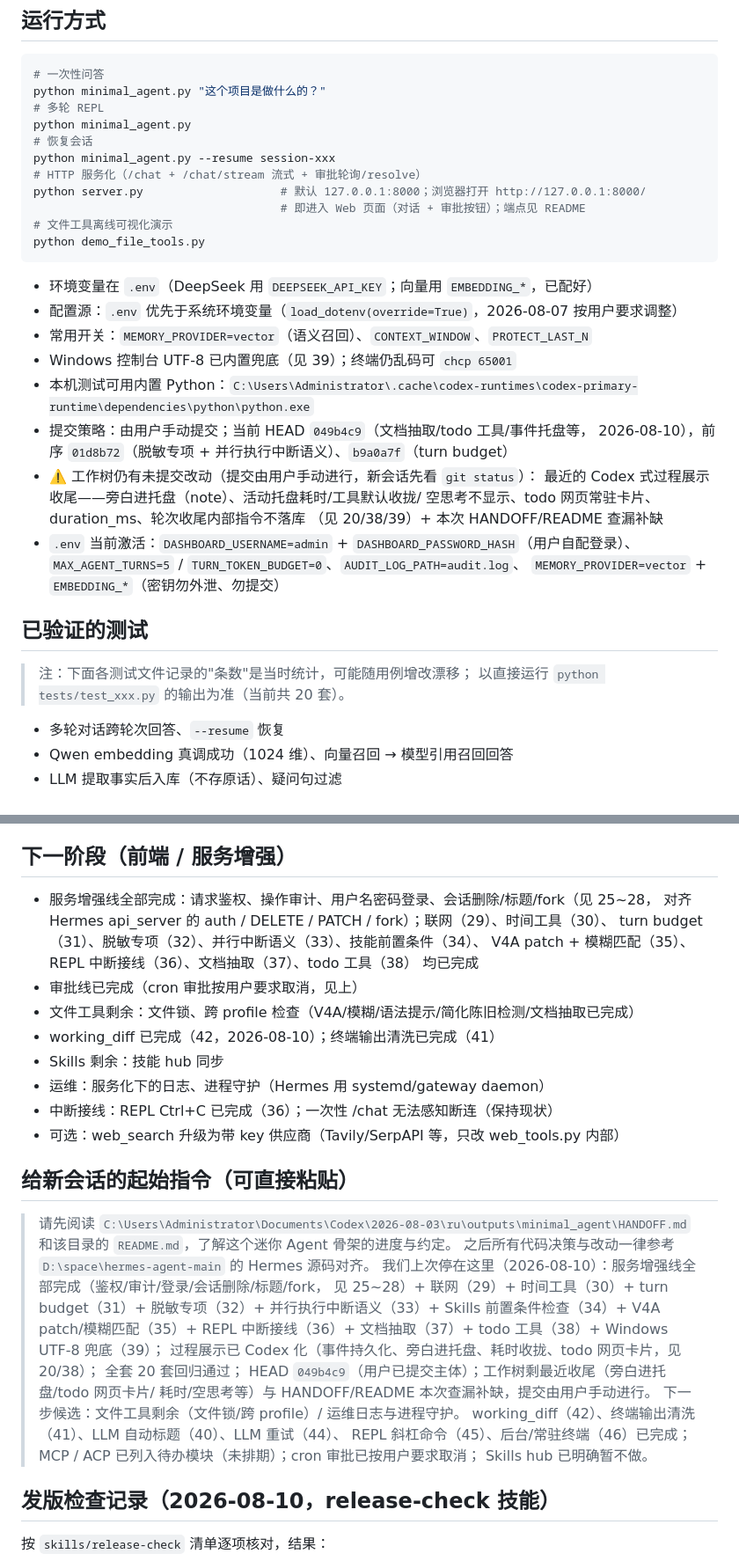
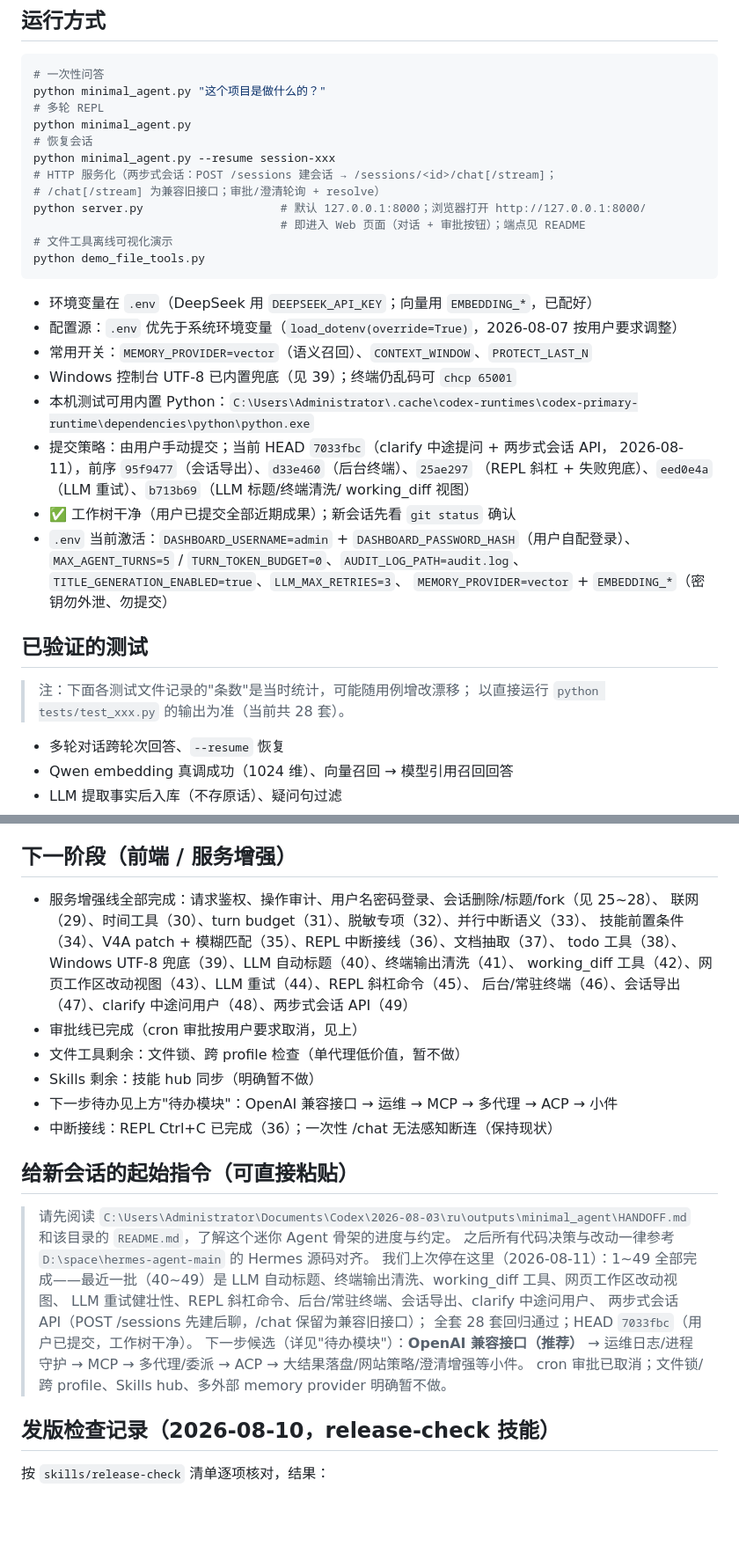
Before and after one commit to SinglePoi/minimal_hermes_agent, a Markdown page: HANDOFF.md, 2 parts joined by grey strips. Shown at 88% size. GitHub-like rendering; blank space fills up the shorter version.

```diff
--- a/HANDOFF.md
+++ b/HANDOFF.md
@@ -600,7 +623,8 @@ python minimal_agent.py "这个项目是做什么的？"
 python minimal_agent.py
 # 恢复会话
 python minimal_agent.py --resume session-xxx
-# HTTP 服务化（/chat + /chat/stream 流式 + 审批轮询/resolve）
+# HTTP 服务化（两步式会话：POST /sessions 建会话 → /sessions/<id>/chat[/stream]；
+# /chat[/stream] 为兼容旧接口；审批/澄清轮询 + resolve）
 python server.py                    # 默认 127.0.0.1:8000；浏览器打开 http://127.0.0.1:8000/
                                     # 即进入 Web 页面（对话 + 审批按钮）；端点见 README
 # 文件工具离线可视化演示
@@ -612,20 +636,20 @@ python demo_file_tools.py
 - 常用开关：`MEMORY_PROVIDER=vector`（语义召回）、`CONTEXT_WINDOW`、`PROTECT_LAST_N`
 - Windows 控制台 UTF-8 已内置兜底（见 39）；终端仍乱码可 `chcp 65001`
 - 本机测试可用内置 Python：`C:\Users\Administrator\.cache\codex-runtimes\codex-primary-runtime\dependencies\python\python.exe`
-- 提交策略：由用户手动提交；当前 HEAD `049b4c9`（文档抽取/todo 工具/事件托盘等，
-  2026-08-10），前序 `01d8b72`（脱敏专项 + 并行执行中断语义）、`b9a0a7f`（turn budget）
-- ⚠️ 工作树仍有未提交改动（提交由用户手动进行，新会话先看 `git status`）：
-  最近的 Codex 式过程展示收尾——旁白进托盘（note）、活动托盘耗时/工具默认收拢/
-  空思考不显示、todo 网页常驻卡片、duration_ms、轮次收尾内部指令不落库
-  （见 20/38/39）+ 本次 HANDOFF/README 查漏补缺
+- 提交策略：由用户手动提交；当前 HEAD `7033fbc`（clarify 中途提问 + 两步式会话 API，
+  2026-08-11），前序 `95f9477`（会话导出）、`d33e460`（后台终端）、`25ae297`
+  （REPL 斜杠 + 失败兜底）、`eed0e4a`（LLM 重试）、`b713b69`（LLM 标题/终端清洗/
+  working_diff 视图）
+- ✅ 工作树干净（用户已提交全部近期成果）；新会话先看 `git status` 确认
 - `.env` 当前激活：`DASHBOARD_USERNAME=admin` + `DASHBOARD_PASSWORD_HASH`（用户自配登录）、
   `MAX_AGENT_TURNS=5` / `TURN_TOKEN_BUDGET=0`、`AUDIT_LOG_PATH=audit.log`、
+  `TITLE_GENERATION_ENABLED=true`、`LLM_MAX_RETRIES=3`、
   `MEMORY_PROVIDER=vector` + `EMBEDDING_*`（密钥勿外泄、勿提交）
 
 ## 已验证的测试
 
 > 注：下面各测试文件记录的"条数"是当时统计，可能随用例增改漂移；
-> 以直接运行 `python tests/test_xxx.py` 的输出为准（当前共 20 套）。
+> 以直接运行 `python tests/test_xxx.py` 的输出为准（当前共 28 套）。
 
 - 多轮对话跨轮次回答、`--resume` 恢复
 - Qwen embedding 真调成功（1024 维）、向量召回 → 模型引用召回回答
@@ -776,37 +842,31 @@ python demo_file_tools.py
 
 ## 下一阶段（前端 / 服务增强）
 
-- 服务增强线全部完成：请求鉴权、操作审计、用户名密码登录、会话删除/标题/fork（见 25~28，
-  对齐 Hermes api_server 的 auth / DELETE / PATCH / fork）；联网（29）、时间工具（30）、
-  turn budget（31）、脱敏专项（32）、并行中断语义（33）、技能前置条件（34）、
-  V4A patch + 模糊匹配（35）、REPL 中断接线（36）、文档抽取（37）、todo 工具（38）
-  均已完成
+- 服务增强线全部完成：请求鉴权、操作审计、用户名密码登录、会话删除/标题/fork（见 25~28）、
+  联网（29）、时间工具（30）、turn budget（31）、脱敏专项（32）、并行中断语义（33）、
+  技能前置条件（34）、V4A patch + 模糊匹配（35）、REPL 中断接线（36）、文档抽取（37）、
+  todo 工具（38）、Windows UTF-8 兜底（39）、LLM 自动标题（40）、终端输出清洗（41）、
+  working_diff 工具（42）、网页工作区改动视图（43）、LLM 重试（44）、REPL 斜杠命令（45）、
+  后台/常驻终端（46）、会话导出（47）、clarify 中途问用户（48）、两步式会话 API（49）
 - 审批线已完成（cron 审批按用户要求取消，见上）
-- 文件工具剩余：文件锁、跨 profile 检查（V4A/模糊/语法提示/简化陈旧检测/文档抽取已完成）
-- working_diff 已完成（42，2026-08-10）；终端输出清洗已完成（41）
-- Skills 剩余：技能 hub 同步
-- 运维：服务化下的日志、进程守护（Hermes 用 systemd/gateway daemon）
+- 文件工具剩余：文件锁、跨 profile 检查（单代理低价值，暂不做）
+- Skills 剩余：技能 hub 同步（明确暂不做）
+- 下一步待办见上方"待办模块"：OpenAI 兼容接口 → 运维 → MCP → 多代理 → ACP → 小件
 - 中断接线：REPL Ctrl+C 已完成（36）；一次性 /chat 无法感知断连（保持现状）
-- 可选：web_search 升级为带 key 供应商（Tavily/SerpAPI 等，只改 web_tools.py 内部）
 
 ## 给新会话的起始指令（可直接粘贴）
 
 > 请先阅读 `C:\Users\Administrator\Documents\Codex\2026-08-03\ru\outputs\minimal_agent\HANDOFF.md`
 > 和该目录的 `README.md`，了解这个迷你 Agent 骨架的进度与约定。
 > 之后所有代码决策与改动一律参考 `D:\space\hermes-agent-main` 的 Hermes 源码对齐。
-> 我们上次停在这里（2026-08-10）：服务增强线全部完成（鉴权/审计/登录/会话删除/标题/fork，
-  见 25~28）+ 联网（29）+ 时间工具（30）+ turn budget（31）+ 脱敏专项（32）+
-  并行执行中断语义（33）+ Skills 前置条件检查（34）+ V4A patch/模糊匹配（35）+
-  REPL 中断接线（36）+ 文档抽取（37）+ todo 工具（38）+ Windows UTF-8 兜底（39）；
-  过程展示已 Codex 化（事件持久化、旁白进托盘、耗时收拢、todo 网页卡片，见 20/38）；
-  全套 20 套回归通过；
-  HEAD `049b4c9`（用户已提交主体）；工作树剩最近收尾（旁白进托盘/todo 网页卡片/
-  耗时/空思考等）与 HANDOFF/README 本次查漏补缺，提交由用户手动进行。
-> 下一步候选：文件工具剩余（文件锁/跨 profile）/ 运维日志与进程守护。
-> working_diff（42）、终端输出清洗（41）、LLM 自动标题（40）、LLM 重试（44）、
-> REPL 斜杠命令（45）、后台/常驻终端（46）已完成；
-> MCP / ACP 已列入待办模块（未排期）；cron 审批已按用户要求取消；
-> Skills hub 已明确暂不做。
+> 我们上次停在这里（2026-08-11）：1~49 全部完成——最近一批（40~49）是
+> LLM 自动标题、终端输出清洗、working_diff 工具、网页工作区改动视图、
+> LLM 重试健壮性、REPL 斜杠命令、后台/常驻终端、会话导出、clarify 中途问用户、
+> 两步式会话 API（POST /sessions 先建后聊，/chat 保留为兼容旧接口）；
+> 全套 28 套回归通过；HEAD `7033fbc`（用户已提交，工作树干净）。
+> 下一步候选（详见"待办模块"）：**OpenAI 兼容接口（推荐）** → 运维日志/进程守护
+> → MCP → 多代理/委派 → ACP → 大结果落盘/网站策略/澄清增强等小件。
+> cron 审批已取消；文件锁/跨 profile、Skills hub、多外部 memory provider 明确暂不做。
 
 ## 发版检查记录（2026-08-10，release-check 技能）
 
```
Also changed, not shown: other parts of HANDOFF.md (+68 -3 lines), README.md (+24 -21 lines).
